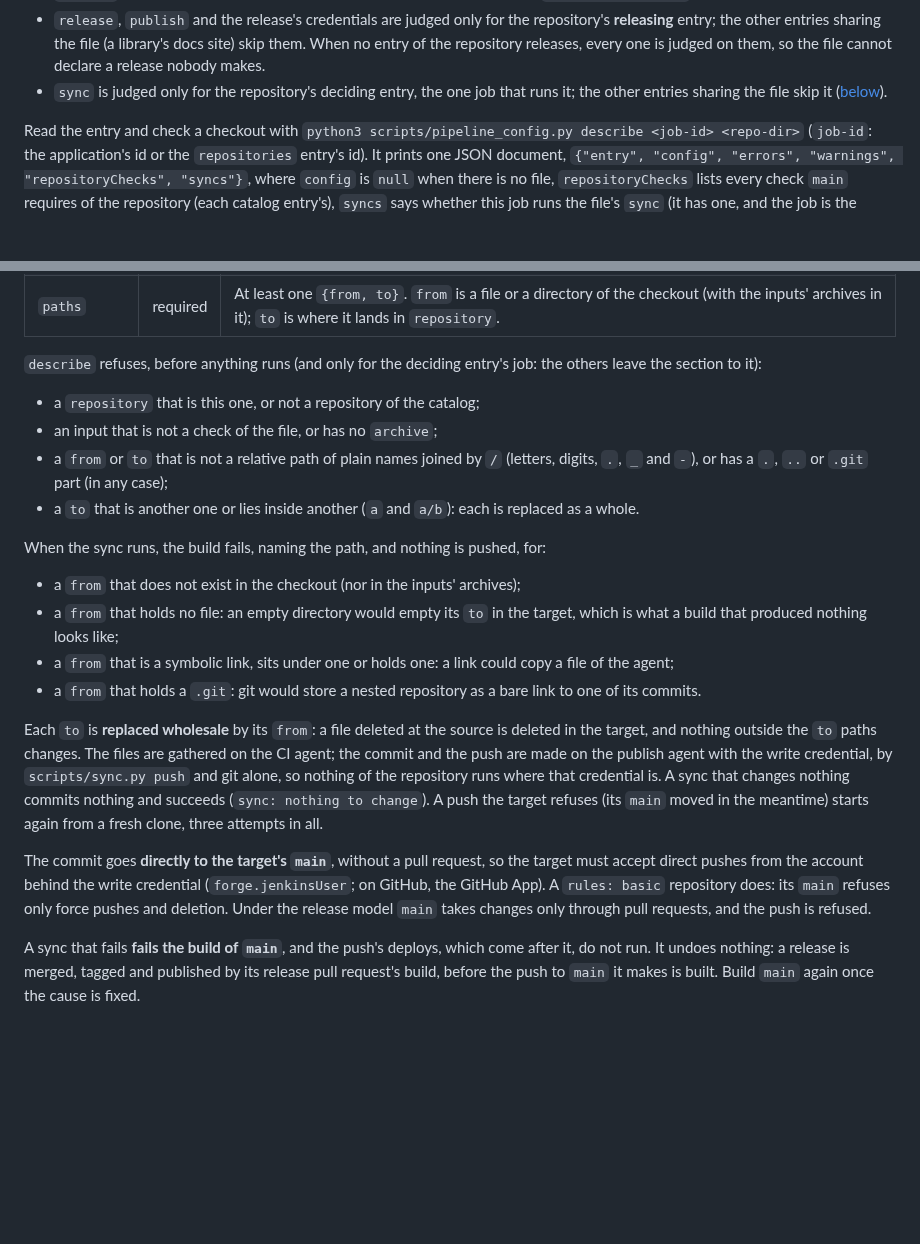
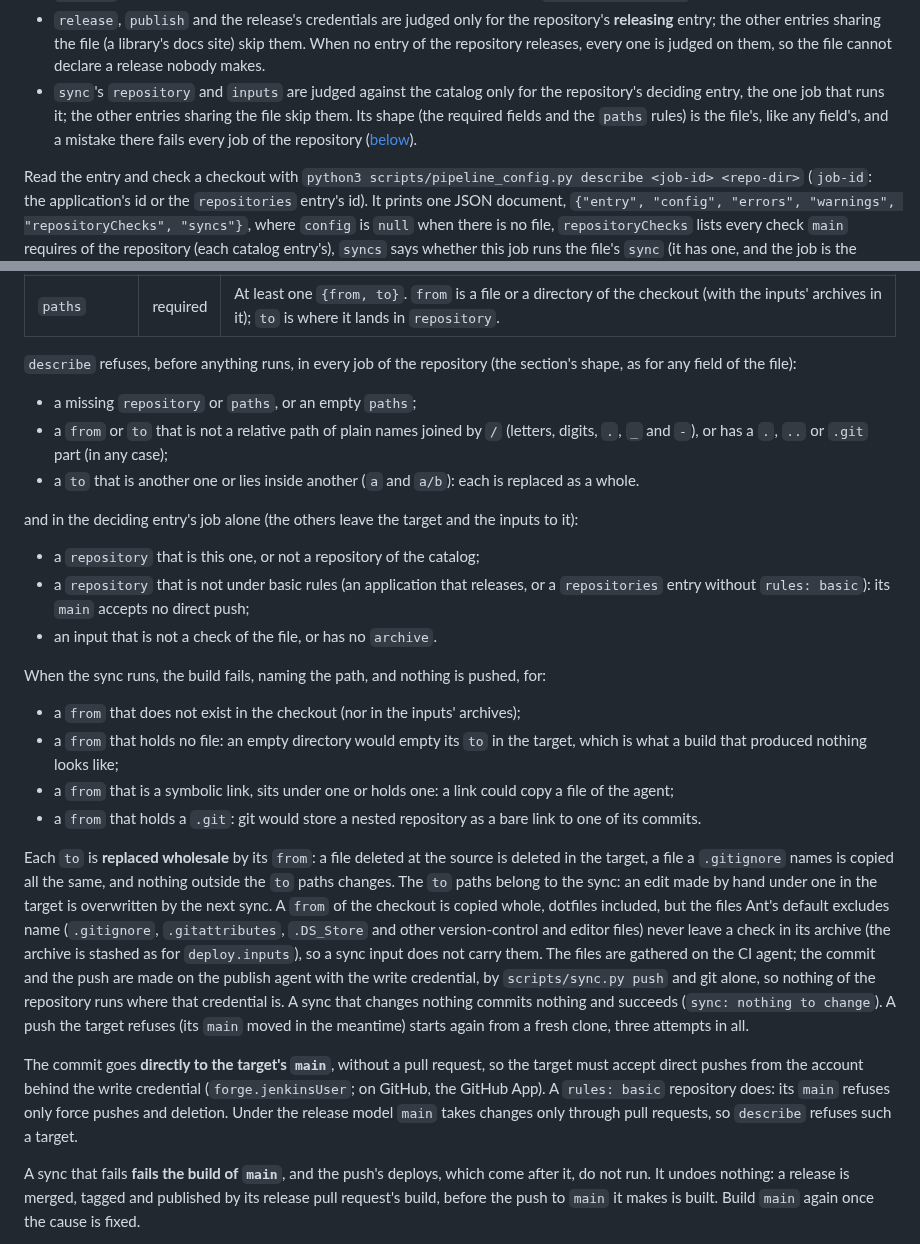
Before and after one commit to artur-rios/yggdrasil, a Markdown page: docs/catalog.md, 2 parts joined by grey strips. Rendered like a GitHub page; blank space fills up the shorter version.

Commit message:
docs: clarify which jobs judge sync and what it owns
The shape of the section fails every job; only the target and the
inputs are the deciding entry's. Say that the `to` paths belong to the
sync, which files of an input's archive are not carried, and that the
publish agent's write token also pushes syncs.

Co-Authored-By: Claude Opus 5.5 <noreply@anthropic.com>

```diff
--- a/docs/catalog.md
+++ b/docs/catalog.md
@@ -289,8 +289,10 @@ The file is also checked against the catalog entry of the repository (the applic
 - `release`, `publish` and the release's credentials are judged only for the repository's **releasing** entry; the
   other entries sharing the file (a library's docs site) skip them. When no entry of the repository releases, every
   one is judged on them, so the file cannot declare a release nobody makes.
-- `sync` is judged only for the repository's deciding entry, the one job that runs it; the other entries sharing
-  the file skip it ([below](#copying-files-into-another-repository-sync)).
+- `sync`'s `repository` and `inputs` are judged against the catalog only for the repository's deciding entry, the
+  one job that runs it; the other entries sharing the file skip them. Its shape (the required fields and the
+  `paths` rules) is the file's, like any field's, and a mistake there fails every job of the repository
+  ([below](#copying-files-into-another-repository-sync)).
 
 Read the entry and check a checkout with `python3 scripts/pipeline_config.py describe <job-id> <repo-dir>`
 (`job-id`: the application's id or the `repositories` entry's id). It prints one JSON document,
@@ -377,14 +379,20 @@ sync:
 | `inputs` | `[]` | Checks whose archives hold some of the files, as `deploy.inputs` does for an image: each must be a check of the file with an `archive`. On a push that syncs they run even when their result could be reused or their `paths` skipped them, and their archives are unpacked over the checkout before anything is copied. |
 | `paths` | required | At least one `{from, to}`. `from` is a file or a directory of the checkout (with the inputs' archives in it); `to` is where it lands in `repository`. |
 
-`describe` refuses, before anything runs (and only for the deciding entry's job: the others leave the section to
-it):
+`describe` refuses, before anything runs, in every job of the repository (the section's shape, as for any field
+of the file):
 
-- a `repository` that is this one, or not a repository of the catalog;
-- an input that is not a check of the file, or has no `archive`;
+- a missing `repository` or `paths`, or an empty `paths`;
 - a `from` or `to` that is not a relative path of plain names joined by `/` (letters, digits, `.`, `_` and `-`),
   or has a `.`, `..` or `.git` part (in any case);
 - a `to` that is another one or lies inside another (`a` and `a/b`): each is replaced as a whole.
+
+and in the deciding entry's job alone (the others leave the target and the inputs to it):
+
+- a `repository` that is this one, or not a repository of the catalog;
+- a `repository` that is not under basic rules (an application that releases, or a `repositories` entry without
+  `rules: basic`): its `main` accepts no direct push;
+- an input that is not a check of the file, or has no `archive`.
 
 When the sync runs, the build fails, naming the path, and nothing is pushed, for:
 
@@ -394,17 +402,21 @@ When the sync runs, the build fails, naming the path, and nothing is pushed, for
 - a `from` that is a symbolic link, sits under one or holds one: a link could copy a file of the agent;
 - a `from` that holds a `.git`: git would store a nested repository as a bare link to one of its commits.
 
-Each `to` is **replaced wholesale** by its `from`: a file deleted at the source is deleted in the target, and
-nothing outside the `to` paths changes. The files are gathered on the CI agent; the commit and the push are made
-on the publish agent with the write credential, by `scripts/sync.py push` and git alone, so nothing of the
-repository runs where that credential is. A sync that changes nothing commits nothing and succeeds (`sync:
-nothing to change`). A push the target refuses (its `main` moved in the meantime) starts again from a fresh
-clone, three attempts in all.
+Each `to` is **replaced wholesale** by its `from`: a file deleted at the source is deleted in the target, a file
+a `.gitignore` names is copied all the same, and nothing outside the `to` paths changes. The `to` paths belong to
+the sync: an edit made by hand under one in the target is overwritten by the next sync. A `from` of the checkout
+is copied whole, dotfiles included, but the files Ant's default excludes name (`.gitignore`, `.gitattributes`,
+`.DS_Store` and other version-control and editor files) never leave a check in its archive (the archive is
+stashed as for `deploy.inputs`), so a sync input does not carry them. The files are gathered on the CI agent;
+the commit and the push are made on the publish agent with the write credential, by `scripts/sync.py push` and
+git alone, so nothing of the repository runs where that credential is. A sync that changes nothing commits
+nothing and succeeds (`sync: nothing to change`). A push the target refuses (its `main` moved in the meantime)
+starts again from a fresh clone, three attempts in all.
 
 The commit goes **directly to the target's `main`**, without a pull request, so the target must accept direct
 pushes from the account behind the write credential (`forge.jenkinsUser`; on GitHub, the GitHub App). A
 `rules: basic` repository does: its `main` refuses only force pushes and deletion. Under the release model `main`
-takes changes only through pull requests, and the push is refused.
+takes changes only through pull requests, so `describe` refuses such a target.
 
 A sync that fails **fails the build of `main`**, and the push's deploys, which come after it, do not run. It
 undoes nothing: a release is merged, tagged and published by its release pull request's build, before the push
```
Also changed, not shown: docs/setup.md (+3 -2 lines).
